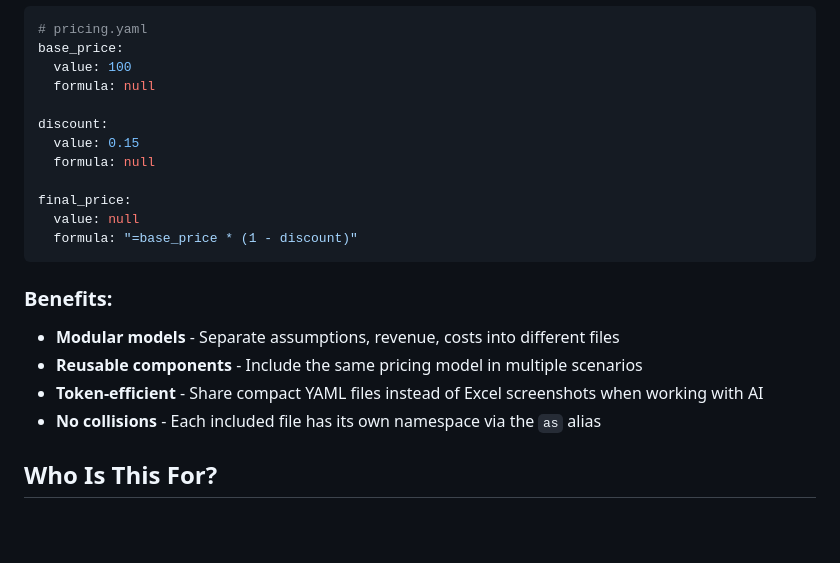
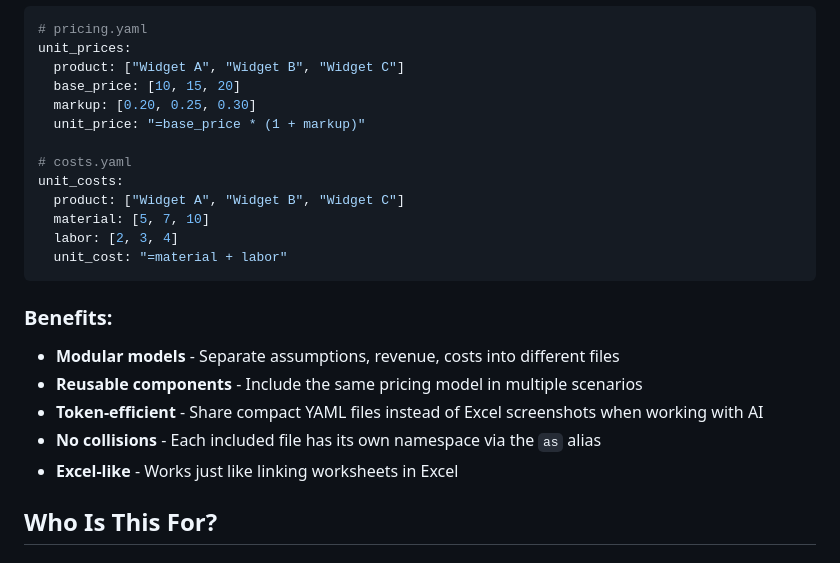
Before and after one commit to mollendorff-ai/forge, a Markdown page: README.md, the part around one of its changes. GitHub-like rendering; blank space fills up the shorter version.

````diff
--- a/README.md
+++ b/README.md
@@ -318,16 +319,17 @@ margin:
 ```yaml
 # pricing.yaml
-base_price:
-  value: 100
-  formula: null
+unit_prices:
+  product: ["Widget A", "Widget B", "Widget C"]
+  base_price: [10, 15, 20]
+  markup: [0.20, 0.25, 0.30]
+  unit_price: "=base_price * (1 + markup)"
 
-discount:
-  value: 0.15
-  formula: null
-
-final_price:
-  value: null
-  formula: "=base_price * (1 - discount)"
+# costs.yaml
+unit_costs:
+  product: ["Widget A", "Widget B", "Widget C"]
+  material: [5, 7, 10]
+  labor: [2, 3, 4]
+  unit_cost: "=material + labor"
 ```
 
 ### Benefits:
@@ -335,6 +337,7 @@ final_price:
 - **Reusable components** - Include the same pricing model in multiple scenarios
 - **Token-efficient** - Share compact YAML files instead of Excel screenshots when working with AI
 - **No collisions** - Each included file has its own namespace via the `as` alias
+- **Excel-like** - Works just like linking worksheets in Excel
 
 ## Who Is This For?
 
````
Also changed, not shown: other parts of README.md (+100 -94 lines).
